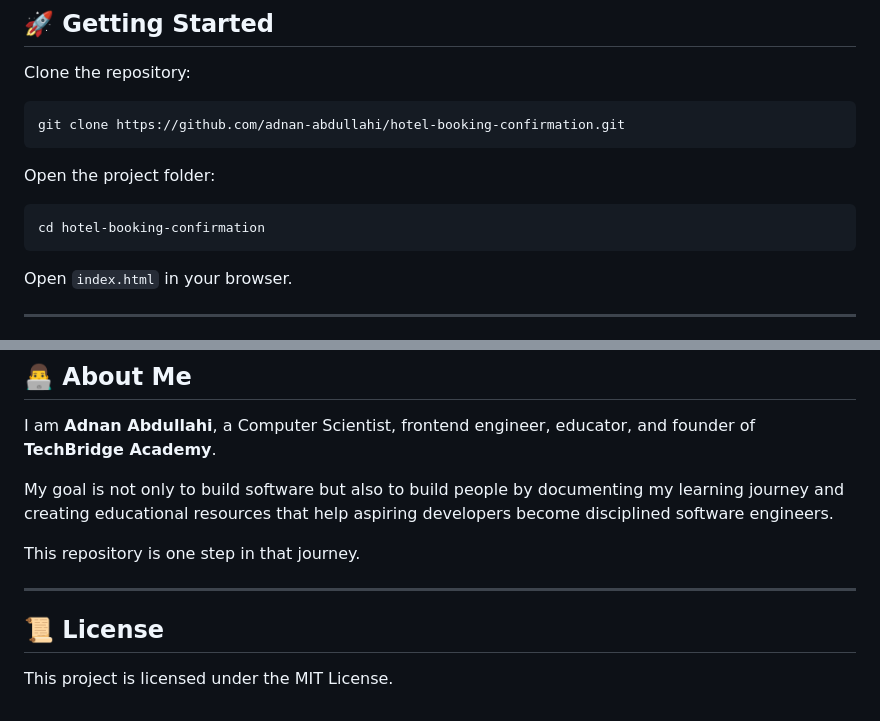
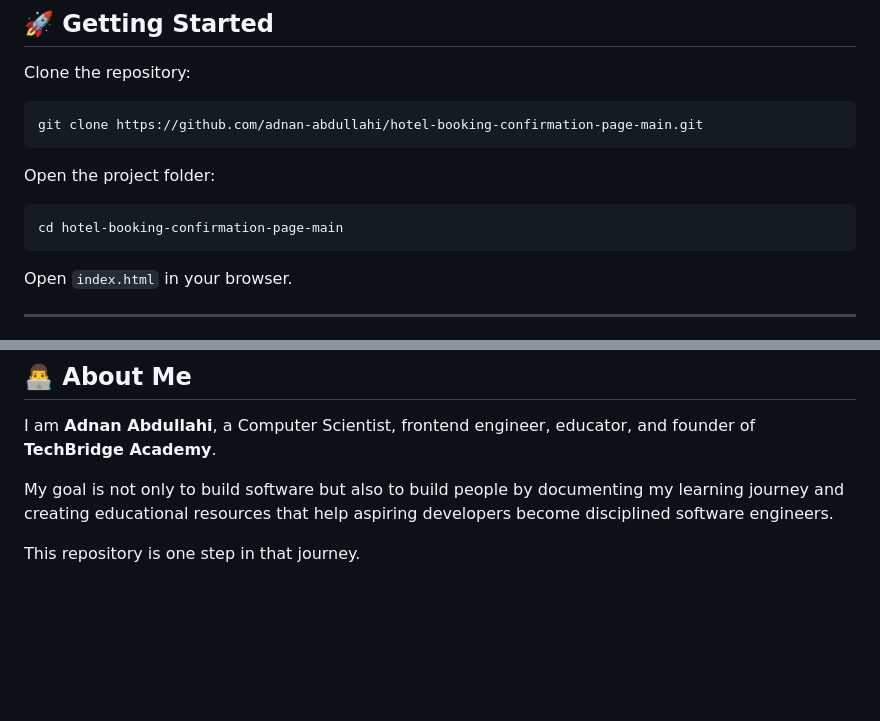
Before and after one commit to adnan-abdullahi/hotel-booking-confirmation-page-main, a Markdown page: README.md, 2 parts joined by grey strips. Rendered like a GitHub page; blank space fills up the shorter version.

````diff
--- a/README.md
+++ b/README.md
@@ -138,13 +138,13 @@ This repository documents my growth in:
 Clone the repository:
 
 ```bash
-git clone https://github.com/adnan-abdullahi/hotel-booking-confirmation.git
+git clone https://github.com/adnan-abdullahi/hotel-booking-confirmation-page-main.git
 ```
 
 Open the project folder:
 
 ```bash
-cd hotel-booking-confirmation
+cd hotel-booking-confirmation-page-main
 ```
 
 Open `index.html` in your browser.
@@ -177,9 +177,3 @@ I am **Adnan Abdullahi**, a Computer Scientist, frontend engineer, educator, and
 My goal is not only to build software but also to build people by documenting my learning journey and creating educational resources that help aspiring developers become disciplined software engineers.
 
 This repository is one step in that journey.
-
----
-
-## 📜 License
-
-This project is licensed under the MIT License.
````
